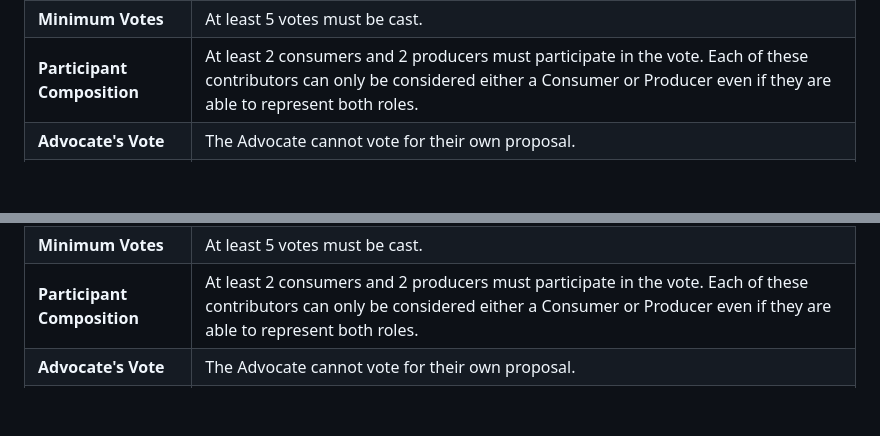
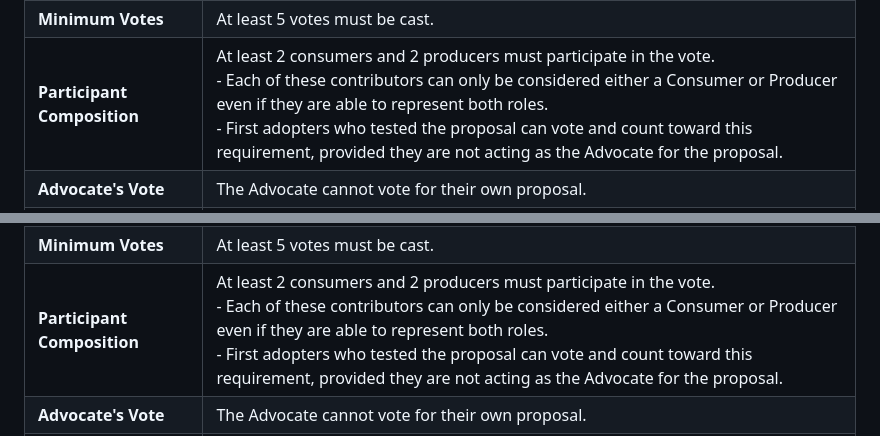
Before and after one commit to google/transit, a Markdown page: gtfs/Governance/change-process.md, 2 parts joined by grey strips. GitHub-like rendering; blank space fills up the shorter version.

```diff
--- a/gtfs/Governance/change-process.md
+++ b/gtfs/Governance/change-process.md
@@ -264,7 +264,7 @@ The vote must meet the following conditions:
 | **Voting Format** | Votes must be formatted as follows: <br>- *“+1 or \-1, Organization Name, Contributor Type (Consumer, Producer, or General Contributor), Link to Produced Feed or Consuming Application”* |
 | **Voting Against** | Contributors providing a negative vote (-1) must give actionable feedback. <br>- Actionable feedback is practical and constructive, providing concrete observations or suggestions to help solve the identified issue:  <br> - “*This proposal does not respect the backward compatibility principle of GTFS and we propose to create a separate file instead.*” |
 | **Minimum Votes** | At least 5 votes must be cast. |
-| **Participant Composition** | At least 2 consumers and 2 producers must participate in the vote. Each of these contributors can only be considered either a Consumer or Producer even if they are able to represent both roles. |
+| **Participant Composition** | At least 2 consumers and 2 producers must participate in the vote. <br>- Each of these contributors can only be considered either a Consumer or Producer even if they are able to represent both roles. <br>- First adopters who tested the proposal can vote and count toward this requirement, provided they are not acting as the Advocate for the proposal. |
 | **Advocate's Vote** | The Advocate cannot vote for their own proposal. |
 | **Invalid Votes** | Votes are considered invalid if:  <br>- A contributor casts their vote outside (before or after) the official voting period. <br>- An individual or organization votes more than once (Only one vote per individual or organization is permitted.) <br>- A contributor votes Against the proposal without including actionable feedback.  |
 | **Minimum Voting Period**  | The voting period must last at least **14 full calendar days** and end at **23:59:59 UTC**. |
@@ -352,7 +352,7 @@ The vote must meet the following conditions:
 | **Voting Format** | Votes must be formatted as follows: <br>- *“+1 or \-1, Organization Name, Contributor Type (Consumer, Producer, or General Contributor), Link to Produced Feed or Consuming Application”* |
 | **Voting Against** | Contributors providing a negative vote (-1) must give actionable feedback. <br>- Actionable feedback is practical and constructive, providing concrete observations or suggestions to help solve the identified issue:  <br> - “*This proposal does not respect the backward compatibility principle of GTFS and we propose to create a separate file instead.*” |
 | **Minimum Votes** | At least 5 votes must be cast. |
-| **Participant Composition** | At least 2 consumers and 2 producers must participate in the vote. Each of these contributors can only be considered either a Consumer or Producer even if they are able to represent both roles. |
+| **Participant Composition** | At least 2 consumers and 2 producers must participate in the vote. <br>- Each of these contributors can only be considered either a Consumer or Producer even if they are able to represent both roles. <br>- First adopters who tested the proposal can vote and count toward this requirement, provided they are not acting as the Advocate for the proposal. |
 | **Advocate's Vote** | The Advocate cannot vote for their own proposal. |
 | **Invalid Votes** | Votes are considered invalid if:  <br>- A contributor casts their vote outside (before or after) the official voting period. <br>- A contributor votes more than once (Only one vote per contributor is permitted.) <br>- A contributor votes Against the proposal without including actionable feedback. |
 | **Minimum Voting Period**  | The voting period must last at least **14 full calendar days** and end at **23:59:59 UTC**. |
```
